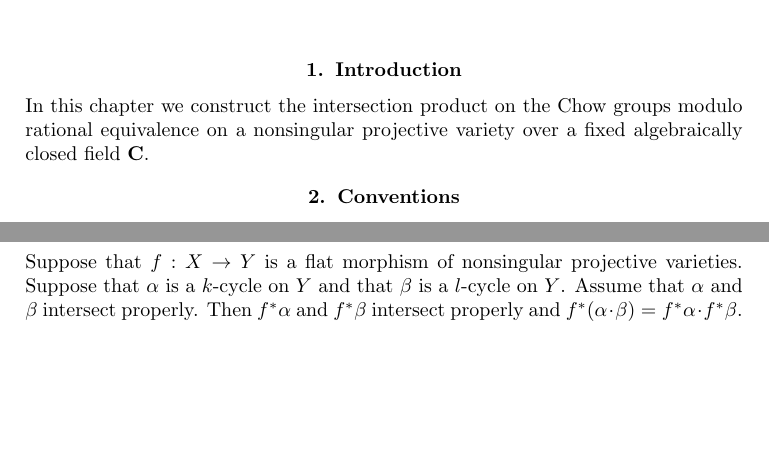
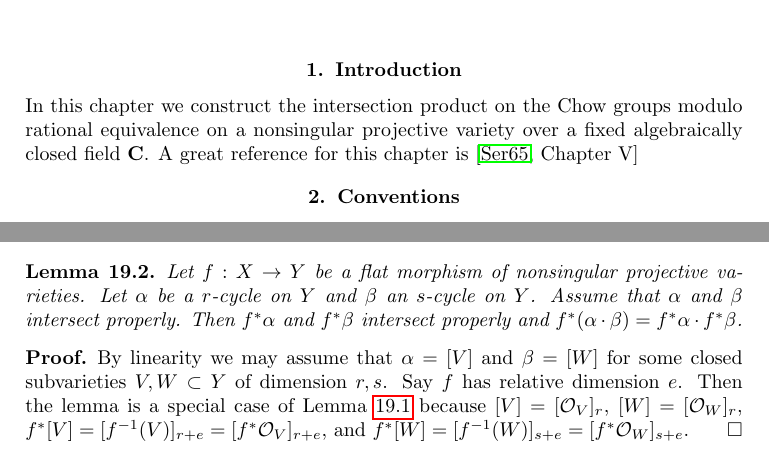
Before and after one commit to stacks/stacks-project, a LaTeX document (intersection.tex): two parts of pages 1 and 17 of 22 before the commit and two parts of pages 1 and 18 of 22 after it, joined at a grey line, cut so that both start at the same text, the shorter picture padded with empty space. Compiled offline with pdfLaTeX.

Commit message:
Flat pullback and intersection products
Not sure if there is an easier way to prove this... currently this
depends on the vanishing of the tor formula for lower dimensional
things.

```diff
--- a/intersection.tex
+++ b/intersection.tex
@@ -22,6 +22,8 @@
 In this chapter we construct the intersection product on the
 Chow groups modulo rational equivalence on a nonsingular projective
 variety over a fixed algebraically closed field $\mathbf{C}$.
+A great reference for this chapter is
+\cite[Chapter V]{Serre_algebre_locale}
 
 
 \section{Conventions}
@@ -1558,16 +1560,7 @@ Positivity is, as far as we know, still an open problem.
 \end{remark}
 
 
-
-
-
 \section{Flat pullback and intersection products}
 \label{section-flat-pullback-and-intersection-products}
 
 \noindent
-Suppose that $f : X \to Y$ is a flat morphism of nonsingular
-projective varieties. Suppose that $\alpha$ is a $k$-cycle
-on $Y$ and that $\beta$ is a $l$-cycle on $Y$. Assume that
-$\alpha$ and $\beta$ intersect properly. Then $f^*\alpha$
-and $f^*\beta$ intersect properly and $f^*( \alpha \cdot \beta )
-= f^*\alpha \cdot f^*\beta$.
@@ -1574,3 +1598,26 @@ and $f^*\beta$ intersect properly and $f^*( \alpha \cdot \beta )
+and the fact that $f^*$ is exact, so $Lf^*\mathcal{F} = f^*\mathcal{F}$
+and similarly for $\mathcal{G}$.
+\end{proof}
+
+\begin{lemma}
+\label{lemma-flat-pullback-and-intersections}
+Let $f : X \to Y$ be a flat morphism of nonsingular projective varieties.
+Let $\alpha$ be a $r$-cycle on $Y$ and $\beta$ an $s$-cycle on $Y$.
+Assume that $\alpha$ and $\beta$ intersect properly. Then $f^*\alpha$
+and $f^*\beta$ intersect properly and
+$f^*( \alpha \cdot \beta ) = f^*\alpha \cdot f^*\beta$.
+\end{lemma}
+
+\begin{proof}
+By linearity we may assume that $\alpha = [V]$ and $\beta = [W]$
+for some closed subvarieties $V, W \subset Y$ of dimension $r, s$.
+Say $f$ has relative dimension $e$. Then the lemma is a special case of
+Lemma \ref{lemma-flat-pull-back-and-intersections-sheaves}
+because $[V] = [\mathcal{O}_V]_r$, $[W] = [\mathcal{O}_W]_r$,
+$f^*[V] = [f^{-1}(V)]_{r + e} = [f^*\mathcal{O}_V]_{r + e}$, and
+$f^*[W] = [f^{-1}(W)]_{s + e} = [f^*\mathcal{O}_W]_{s + e}$.
+\end{proof}
+
 
 \section{Projection formula for flat maps}
 \label{section-projection-formula-flat}
```
Also changed, not shown: intersection.tex (31 more changed lines).
